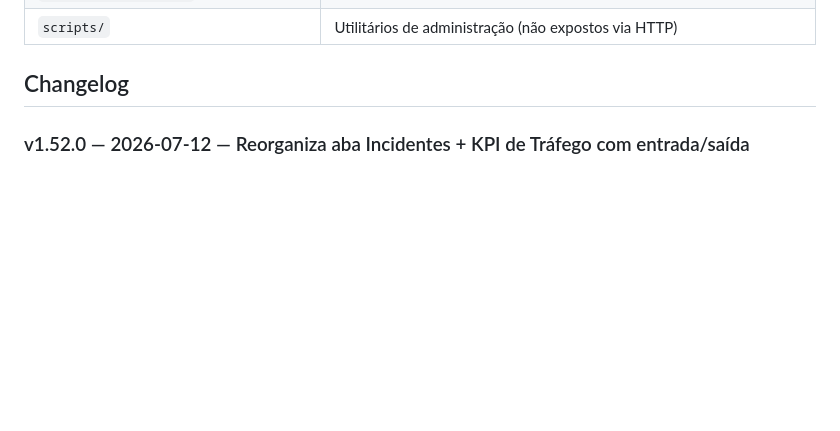
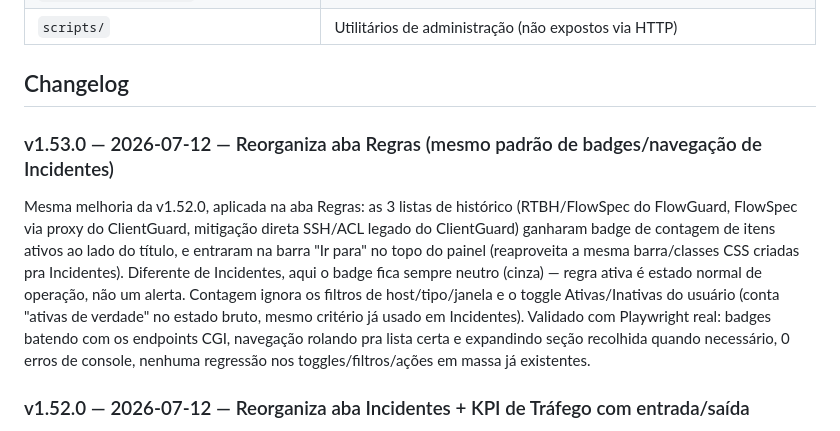
Before and after one commit to obesao/flowguard-portal, a Markdown page: README.md, the part around the change. GitHub-like rendering; blank space fills up the shorter version.

Commit message:
Atualiza CHANGELOG: v1.53.0 (reorg aba Regras)
Co-Authored-By: Claude Sonnet 5 <noreply@anthropic.com>

```diff
--- a/README.md
+++ b/README.md
@@ -100,6 +100,22 @@ mesmo host, cada um com seu próprio socket Unix de controle:
 | `scripts/` | Utilitários de administração (não expostos via HTTP) |
 
 ## Changelog
+
+### v1.53.0 — 2026-07-12 — Reorganiza aba Regras (mesmo padrão de badges/navegação de Incidentes)
+
+Mesma melhoria da v1.52.0, aplicada na aba Regras: as 3 listas de
+histórico (RTBH/FlowSpec do FlowGuard, FlowSpec via proxy do ClientGuard,
+mitigação direta SSH/ACL legado do ClientGuard) ganharam badge de
+contagem de itens ativos ao lado do título, e entraram na barra "Ir para"
+no topo do painel (reaproveita a mesma barra/classes CSS criadas pra
+Incidentes). Diferente de Incidentes, aqui o badge fica sempre neutro
+(cinza) — regra ativa é estado normal de operação, não um alerta.
+Contagem ignora os filtros de host/tipo/janela e o toggle Ativas/Inativas
+do usuário (conta "ativas de verdade" no estado bruto, mesmo critério já
+usado em Incidentes). Validado com Playwright real: badges batendo com
+os endpoints CGI, navegação rolando pra lista certa e expandindo seção
+recolhida quando necessário, 0 erros de console, nenhuma regressão nos
+toggles/filtros/ações em massa já existentes.
 
 ### v1.52.0 — 2026-07-12 — Reorganiza aba Incidentes + KPI de Tráfego com entrada/saída
 
```
